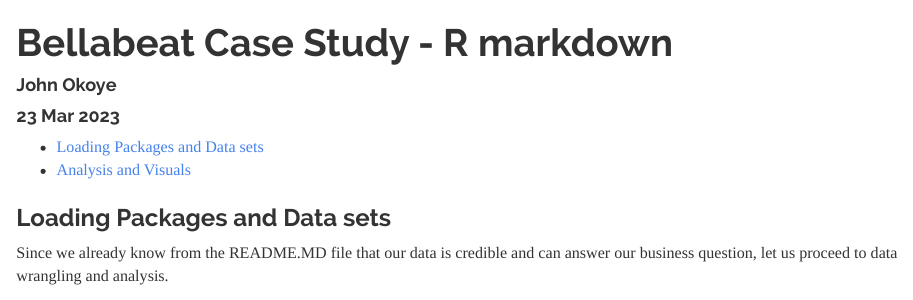
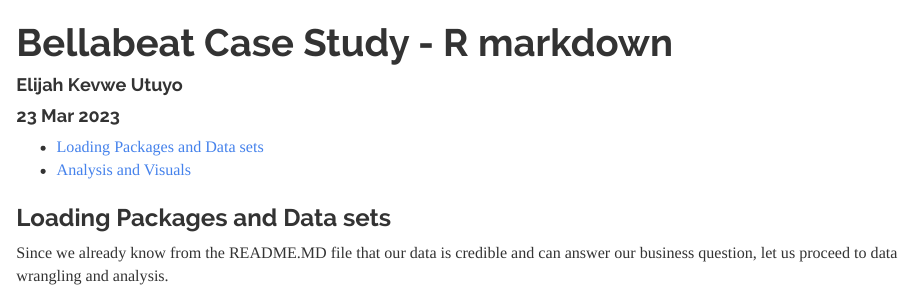
Before and after one commit to Sirlarry5/Bellabeat_Case_Study, an R Markdown document (Bellabeat Casestudy- R markdown.Rmd): the page in a window 1100 px wide, from its top. Rendered offline with R 4.5, knitr and Pandoc, with nearby package versions; code that draws random numbers runs with fixed seeds of ours; long lines of code are wrapped.

Commit message:
Update Bellabeat Casestudy- R markdown.Rmd

```diff
--- a/Bellabeat Casestudy- R markdown.Rmd
+++ b/Bellabeat Casestudy- R markdown.Rmd
@@ -1,6 +1,6 @@
 ---
 title: "Bellabeat Case Study - R markdown"
-author: 'John Okoye'
+author: 'Elijah Kevwe Utuyo'
 date: '23 Mar 2023'
 output:
   html_document:
```
